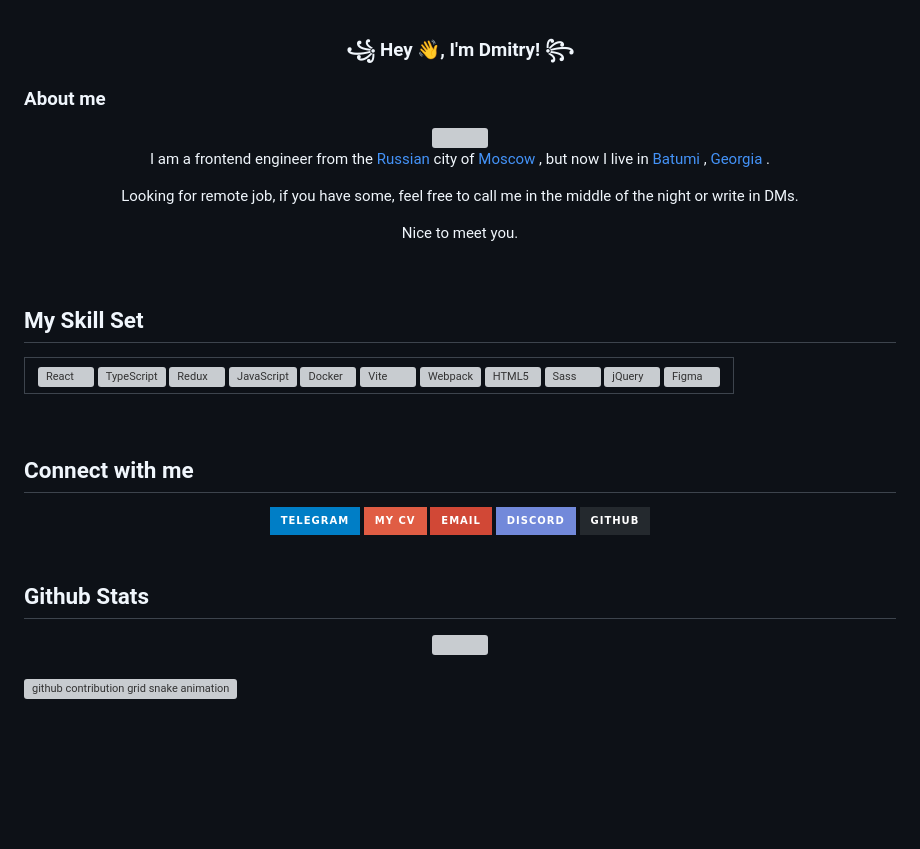
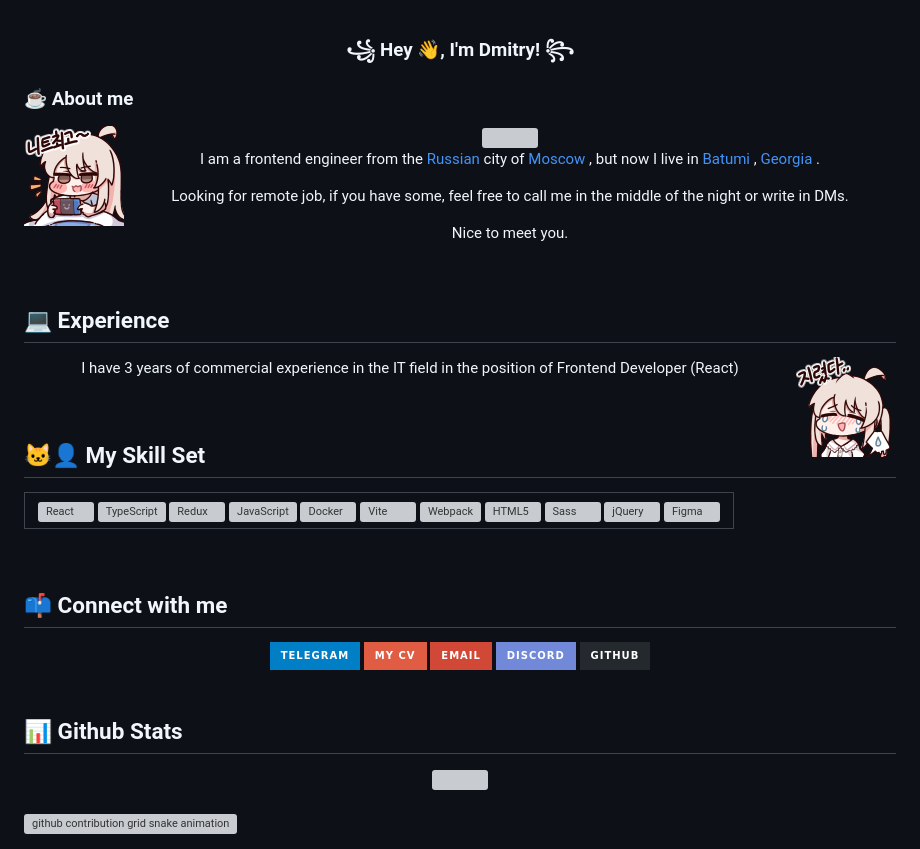
Before and after one commit to rtao-god/rtao-god, a Markdown page: README.md, the part around the change. Drawn GitHub-style; pictures changed too: images/mahiro/cry.png (added), images/mahiro/switch.png (added); badges without logos; blank space fills up the shorter version; grey boxes are pictures that could not be loaded.

Commit message:
Added mahiro imgs, emoji, **, block Experience

```diff
--- a/README.md
+++ b/README.md
@@ -1,10 +1,11 @@
 ### <div align="center"> ꧁ Hey 👋, I'm Dmitry! ꧂ </div>
 
-### About me
+### ☕ **About me**
 
 <div align="center">
   <img align="right" src="https://media.giphy.com/media/zhYSVCirREeIZtONCI/giphy.gif" width=200 />
-   <p style="text-indent: 20px;" >
+  <img align="left" width="100" src="./images/mahiro/switch.png">
+   <p style="text-indent: 20px;">
      I am a frontend engineer from the
 
    <a href="https://en.wikipedia.org/wiki/Russia" target="_blank">
@@ -27,7 +28,14 @@ Nice to meet you.
 
 <br/>
 
-## My Skill Set
+## **💻 Experience**
+
+  <img align="right" width="100" src="./images/mahiro/cry.png" />
+  <p align="center"> I have 3 years of commercial experience in the IT field in the position of Frontend Developer (React) </p>
+
+<br/>
+
+## **🐱‍👤 My Skill Set**
 
 <table>
   <tr>
@@ -82,7 +90,7 @@ Nice to meet you.
 
 <br/>
 
-## Connect with me
+## **📫 Connect with me**
 
  <div align="center">
    <a href="https://t.me/RtaoGod" target="_blank">
@@ -108,7 +116,7 @@ Nice to meet you.
 
 <br/>
 
-## Github Stats
+## **📊 Github Stats**
 
 <div align="center">
   <img src="https://github-readme-stats.vercel.app/api/top-langs/?username=rtao-god&hide_border=true&layout=compact" align="center" />
```
